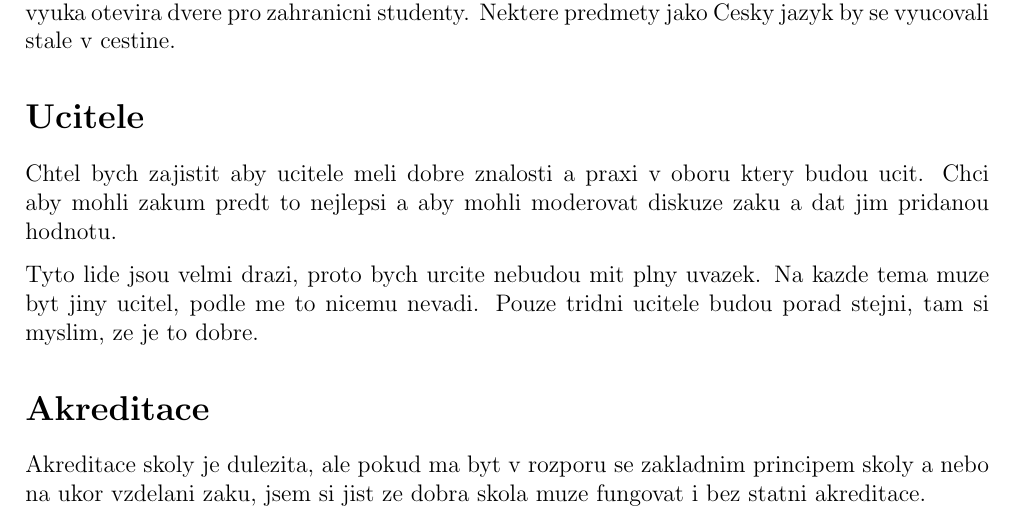
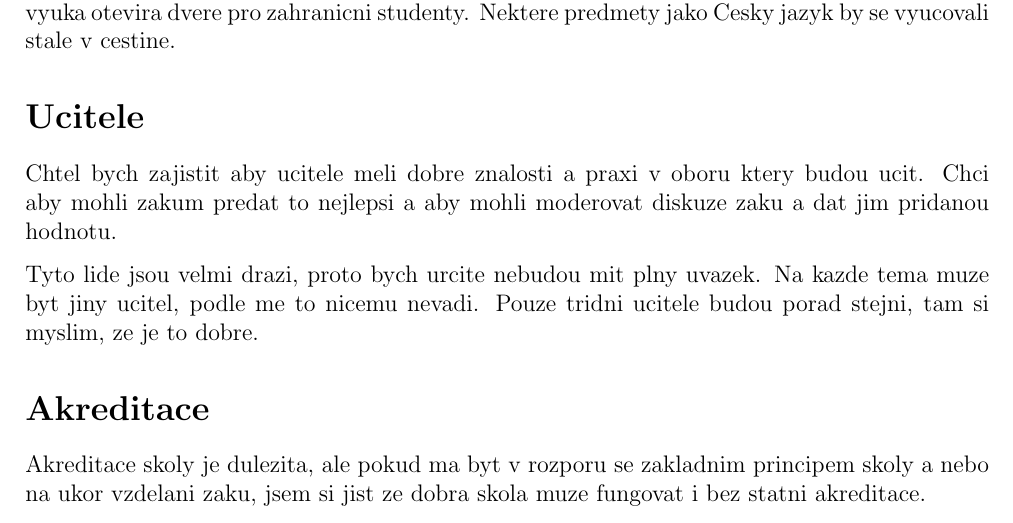
Before and after one commit to ondrejsika/sgy, a LaTeX document (sgy.tex): part of page 2 of 2, cut so that both start at the same text. Compiled offline with pdfLaTeX.

Commit message:
fix typo

```diff
--- a/sgy.tex
+++ b/sgy.tex
@@ -54,7 +54,7 @@ Vyuka vetsiny predmetu by mela probihat v anglictine a vsechny materialy by take
 
 \section*{Ucitele}
 
-Chtel bych zajistit aby ucitele meli dobre znalosti a praxi v oboru ktery budou ucit. Chci aby mohli zakum predt to nejlepsi a aby mohli moderovat diskuze zaku a dat jim pridanou hodnotu.
+Chtel bych zajistit aby ucitele meli dobre znalosti a praxi v oboru ktery budou ucit. Chci aby mohli zakum predat to nejlepsi a aby mohli moderovat diskuze zaku a dat jim pridanou hodnotu.
 
 Tyto lide jsou velmi drazi, proto bych urcite nebudou mit plny uvazek. Na kazde tema muze byt jiny ucitel, podle me to nicemu nevadi. Pouze tridni ucitele budou porad stejni, tam si myslim, ze je to dobre.
 
```
